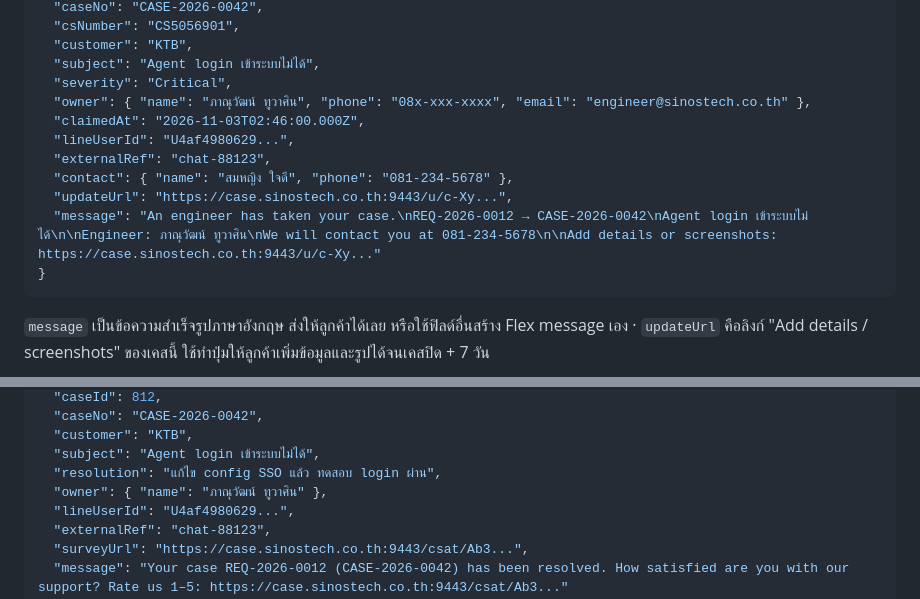
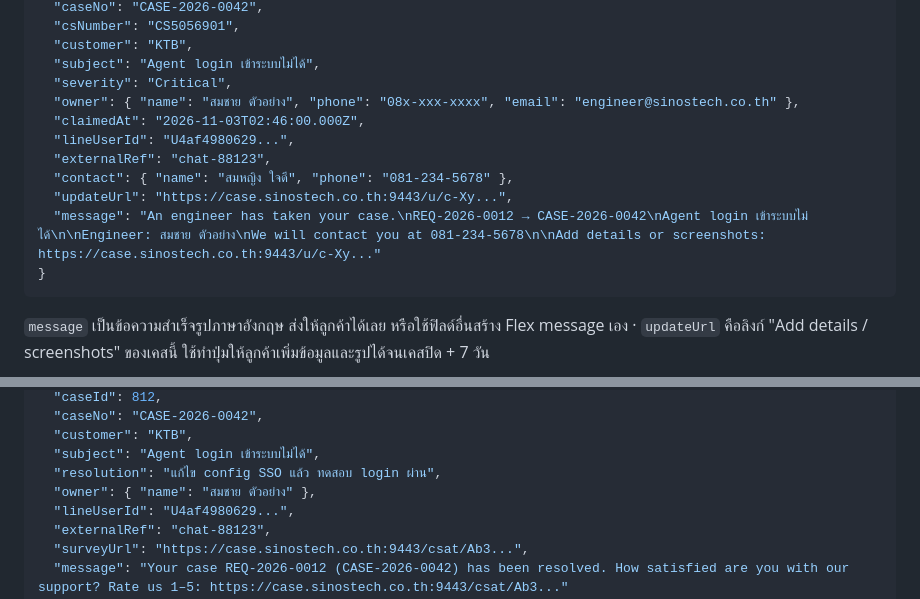
Before and after one commit to chaiwattee/sino-case-overdue, a Markdown page: docs/intake-api.md, 2 parts joined by grey strips. GitHub-like rendering.

Commit message:
doc: placeholder engineer name
Co-Authored-By: Claude Opus 5.5 <noreply@anthropic.com>
Claude-Session: https://claude.ai/code/session_01Y3w4HU77bqdmZiTPt3mFN4

````diff
--- a/docs/intake-api.md
+++ b/docs/intake-api.md
@@ -140,13 +140,13 @@ const ok = crypto.timingSafeEqual(Buffer.from(expected), Buffer.from(req.headers
   "customer": "KTB",
   "subject": "Agent login เข้าระบบไม่ได้",
   "severity": "Critical",
-  "owner": { "name": "ภาณุวัฒน์ ทูวาศิน", "phone": "08x-xxx-xxxx", "email": "engineer@sinostech.co.th" },
+  "owner": { "name": "สมชาย ตัวอย่าง", "phone": "08x-xxx-xxxx", "email": "engineer@sinostech.co.th" },
   "claimedAt": "2026-11-03T02:46:00.000Z",
   "lineUserId": "U4af4980629...",
   "externalRef": "chat-88123",
   "contact": { "name": "สมหญิง ใจดี", "phone": "081-234-5678" },
   "updateUrl": "https://case.sinostech.co.th:9443/u/c-Xy...",
-  "message": "An engineer has taken your case.\nREQ-2026-0012 → CASE-2026-0042\nAgent login เข้าระบบไม่ได้\n\nEngineer: ภาณุวัฒน์ ทูวาศิน\nWe will contact you at 081-234-5678\n\nAdd details or screenshots: https://case.sinostech.co.th:9443/u/c-Xy..."
+  "message": "An engineer has taken your case.\nREQ-2026-0012 → CASE-2026-0042\nAgent login เข้าระบบไม่ได้\n\nEngineer: สมชาย ตัวอย่าง\nWe will contact you at 081-234-5678\n\nAdd details or screenshots: https://case.sinostech.co.th:9443/u/c-Xy..."
 }
 ```
 
@@ -175,7 +175,7 @@ const ok = crypto.timingSafeEqual(Buffer.from(expected), Buffer.from(req.headers
   "customer": "KTB",
   "subject": "Agent login เข้าระบบไม่ได้",
   "resolution": "แก้ไข config SSO แล้ว ทดสอบ login ผ่าน",
-  "owner": { "name": "ภาณุวัฒน์ ทูวาศิน" },
+  "owner": { "name": "สมชาย ตัวอย่าง" },
   "lineUserId": "U4af4980629...",
   "externalRef": "chat-88123",
   "surveyUrl": "https://case.sinostech.co.th:9443/csat/Ab3...",
````
